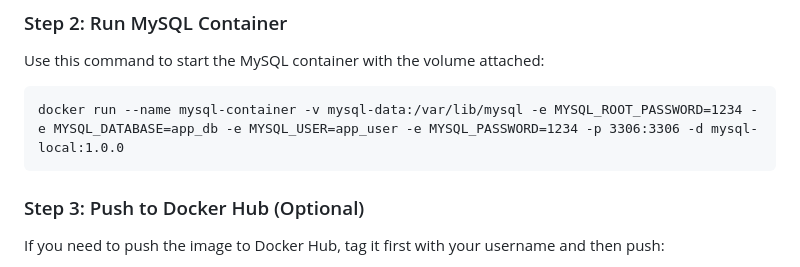
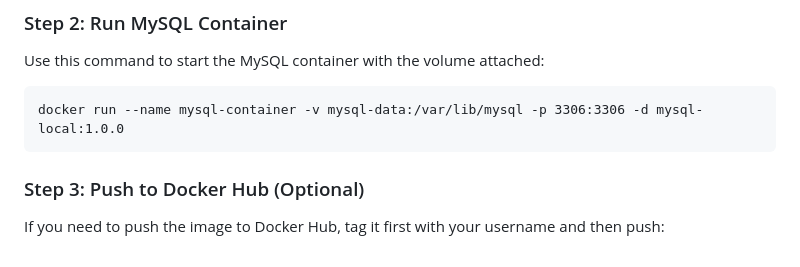
Before and after one commit to mate-academy/devops_todolist_docker_core_task_2_volumes, a Markdown page: README.md, the part around the change. Rendered like a GitHub page.

Commit message:
change readme, cause I declared in dockerfile-mysql

```diff
--- a/README.md
+++ b/README.md
@@ -83,7 +83,7 @@ This command creates a new Docker volume named `mysql-data`:
 ### Step 2: Run MySQL Container
 Use this command to start the MySQL container with the volume attached:
 
-    docker run --name mysql-container -v mysql-data:/var/lib/mysql -e MYSQL_ROOT_PASSWORD=1234 -e MYSQL_DATABASE=app_db -e MYSQL_USER=app_user -e MYSQL_PASSWORD=1234 -p 3306:3306 -d mysql-local:1.0.0
+    docker run --name mysql-container -v mysql-data:/var/lib/mysql -p 3306:3306 -d mysql-local:1.0.0
 
 
 ### Step 3: Push to Docker Hub (Optional)
```
